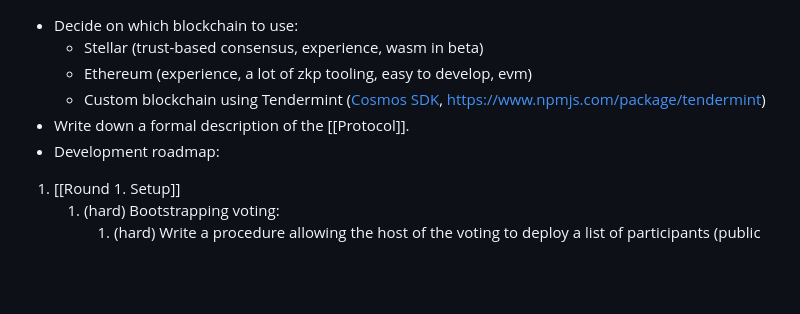
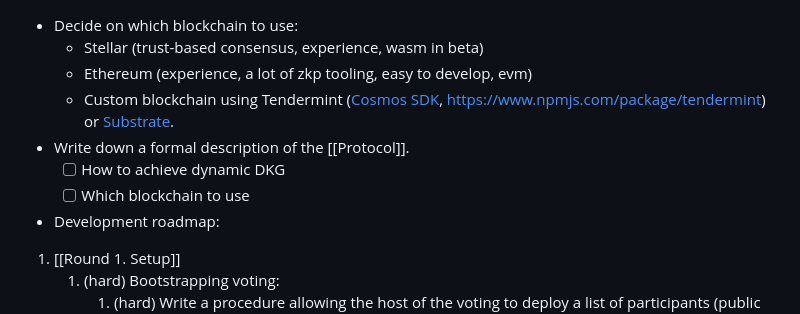
Before and after one commit to stanbar/FDKG, a Markdown page: docs/Development.md, the part around the change. GitHub-like rendering; blank space fills up the shorter version.

Commit message:
update Development

```diff
--- a/docs/Development.md
+++ b/docs/Development.md
@@ -1,8 +1,10 @@
 - Decide on which blockchain to use:
 	- Stellar (trust-based consensus, experience, wasm in beta)
 	- Ethereum (experience, a lot of zkp tooling, easy to develop, evm)
-	- Custom blockchain using Tendermint ([Cosmos SDK](https://v1.cosmos.network/sdk), https://www.npmjs.com/package/tendermint)
+	- Custom blockchain using Tendermint ([Cosmos SDK](https://v1.cosmos.network/sdk), https://www.npmjs.com/package/tendermint) or [Substrate](http://substrate.io).
 - Write down a formal description of the [[Protocol]].
+	- [ ] How to achieve dynamic DKG
+	- [ ] Which blockchain to use
 - Development roadmap:
 1. [[Round 1. Setup]]
 	1. (hard) Bootstrapping voting:
```
